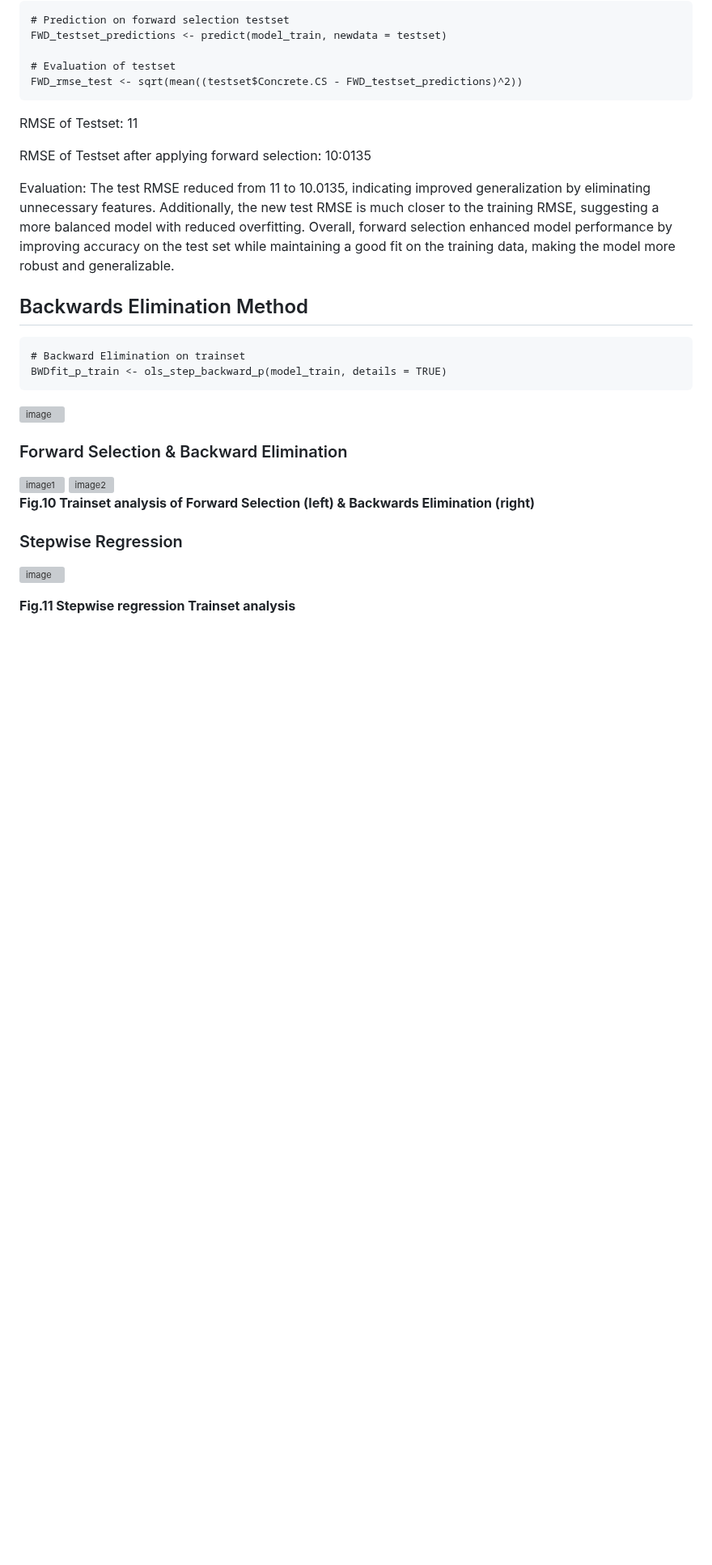
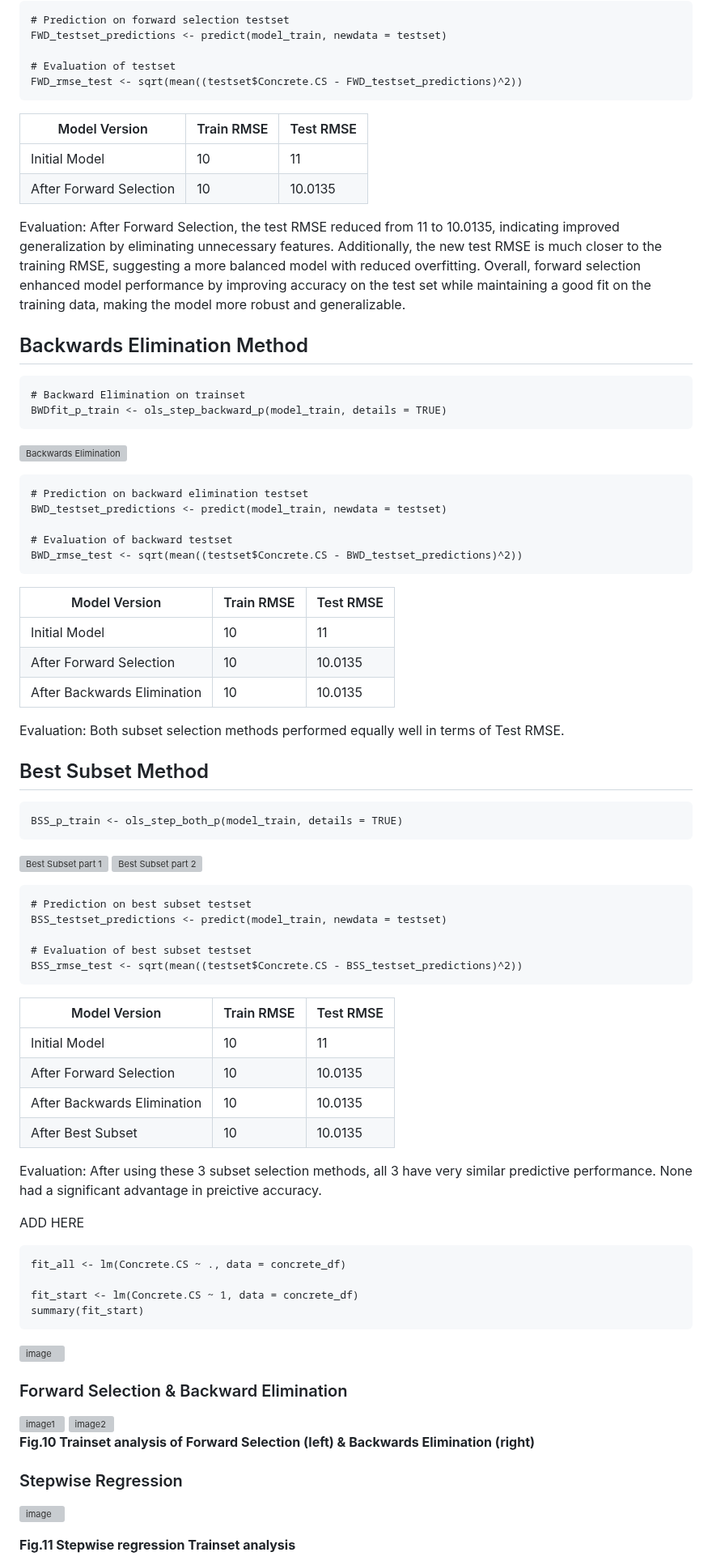
Before and after one commit to Nicholasglim/r_projects, a Markdown page: Report.md, the part around one of its changes. Shown at 81% size. Drawn GitHub-style; blank space fills up the shorter version; grey boxes are pictures that could not be loaded.

````diff
--- a/Report.md
+++ b/Report.md
@@ -258,18 +259,68 @@ FWD_testset_predictions <- predict(model_train, newdata = testset)
 # Evaluation of testset
 FWD_rmse_test <- sqrt(mean((testset$Concrete.CS - FWD_testset_predictions)^2))
 ```
-RMSE of Testset: 11
+| Model Version           | Train RMSE | Test RMSE |
+|-------------------------|------------|-----------|
+| Initial Model           | 10         | 11        |
+| After Forward Selection | 10         | 10.0135   |
 
-RMSE of Testset after applying forward selection: 10:0135
-
-Evaluation: The test RMSE reduced from 11 to 10.0135, indicating improved generalization by eliminating unnecessary features. Additionally, the new test RMSE is much closer to the training RMSE, suggesting a more balanced model with reduced overfitting. Overall, forward selection enhanced model performance by improving accuracy on the test set while maintaining a good fit on the training data, making the model more robust and generalizable.
+Evaluation: After Forward Selection, the test RMSE reduced from 11 to 10.0135, indicating improved generalization by eliminating unnecessary features. Additionally, the new test RMSE is much closer to the training RMSE, suggesting a more balanced model with reduced overfitting. Overall, forward selection enhanced model performance by improving accuracy on the test set while maintaining a good fit on the training data, making the model more robust and generalizable.
 
 ## Backwards Elimination Method
 ```
 # Backward Elimination on trainset
 BWDfit_p_train <- ols_step_backward_p(model_train, details = TRUE)
 ```
-![image](https://github.com/user-attachments/assets/6dc9766c-f4bf-4d49-b7bd-d23b2cdfea92)
+![Backwards Elimination](https://github.com/user-attachments/assets/6dc9766c-f4bf-4d49-b7bd-d23b2cdfea92)
+
+```
+# Prediction on backward elimination testset
+BWD_testset_predictions <- predict(model_train, newdata = testset)
+
+# Evaluation of backward testset
+BWD_rmse_test <- sqrt(mean((testset$Concrete.CS - BWD_testset_predictions)^2))
+```
+
+| Model Version               | Train RMSE | Test RMSE |
+|-----------------------------|------------|-----------|
+| Initial Model               | 10         | 11        |
+| After Forward Selection     | 10         | 10.0135   |
+| After Backwards Elimination | 10         | 10.0135   |
+
+Evaluation: Both subset selection methods performed equally well in terms of Test RMSE.
+
+## Best Subset Method
+```
+BSS_p_train <- ols_step_both_p(model_train, details = TRUE)
+```
+![Best Subset part 1](https://github.com/user-attachments/assets/20109a0e-a9a9-464c-ae2d-4b3ea122ed4b)
+![Best Subset part 2](https://github.com/user-attachments/assets/70fbba18-bf45-4c04-9614-2a85ac74165d)
+
+```
+# Prediction on best subset testset
+BSS_testset_predictions <- predict(model_train, newdata = testset)
+
+# Evaluation of best subset testset
+BSS_rmse_test <- sqrt(mean((testset$Concrete.CS - BSS_testset_predictions)^2))
+```
+
+| Model Version               | Train RMSE | Test RMSE |
+|-----------------------------|------------|-----------|
+| Initial Model               | 10         | 11        |
+| After Forward Selection     | 10         | 10.0135   |
+| After Backwards Elimination | 10         | 10.0135   |
+| After Best Subset           | 10         | 10.0135   |
+
+Evaluation: After using these 3 subset selection methods, all 3 have very similar predictive performance. None had a significant advantage in preictive accuracy.
+
+ADD HERE
+```
+fit_all <- lm(Concrete.CS ~ ., data = concrete_df)
+
+fit_start <- lm(Concrete.CS ~ 1, data = concrete_df)
+summary(fit_start)
+```
+![image](https://github.com/user-attachments/assets/c9b15add-7889-4d0d-895f-c5d285aa2734)
 
 ### Forward Selection & Backward Elimination
 <div style="display: flex; gap: 10px;">
````
Also changed, not shown: other parts of Report.md (+4 -3 lines).
